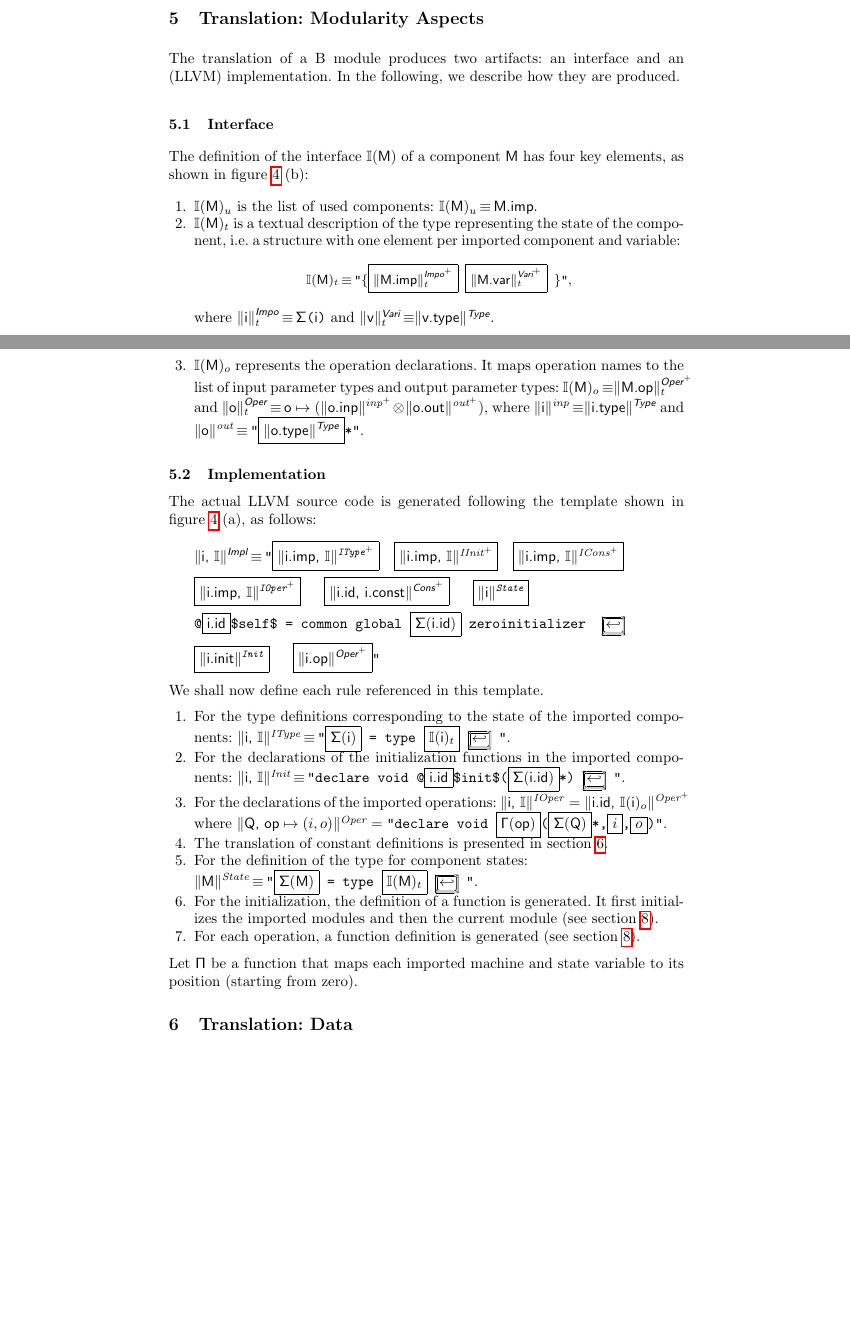
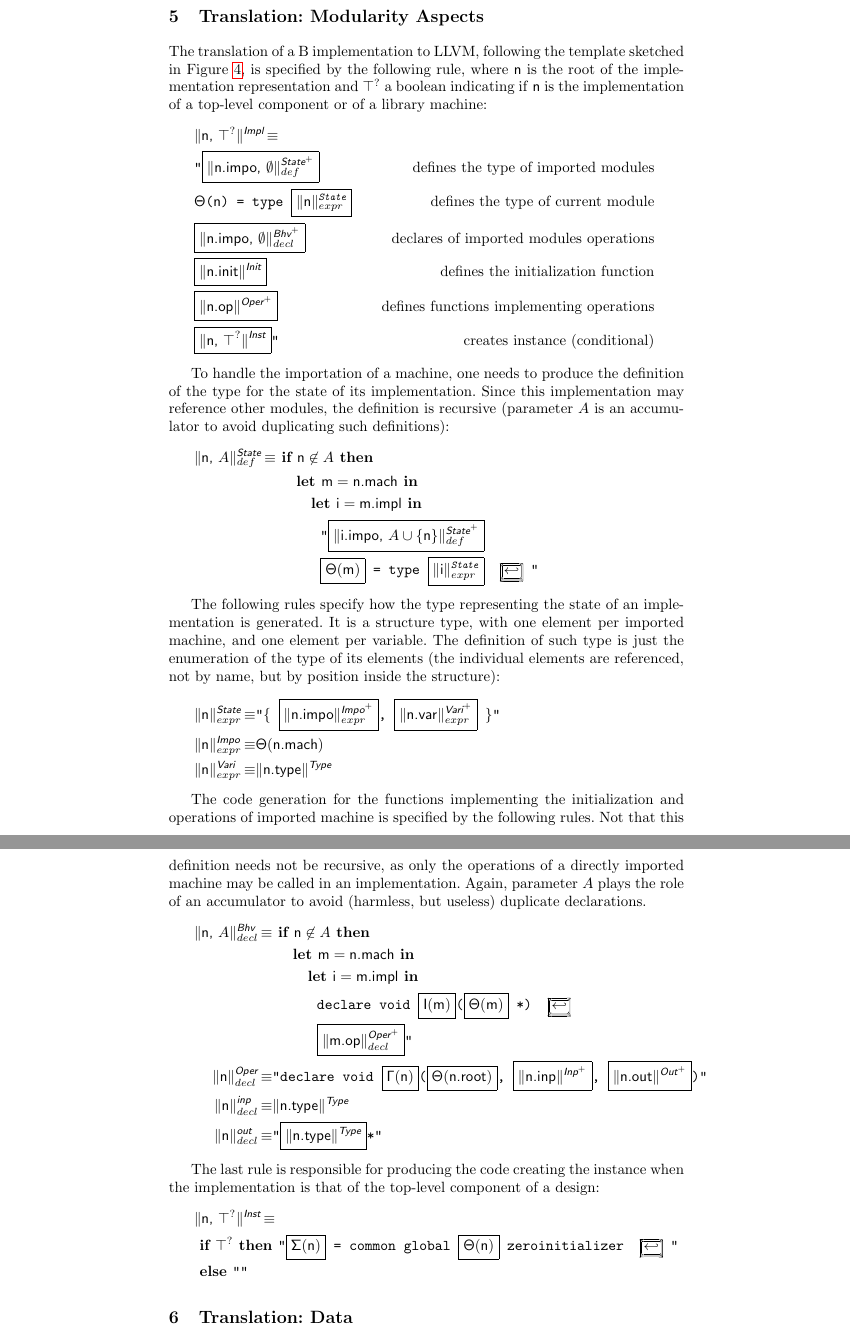
Before and after one commit to ValerioMedeiros/b2llvm, a LaTeX paper (translation.tex): two parts of pages 8 and 9 of 21 before the commit and two parts of pages 9 and 10 of 22 after it, joined at a grey line, cut so that both start at the same text, the shorter picture padded with empty space. Compiled offline with pdfLaTeX.

Commit message:
Updated the specification of the translation to reflect evolution in handling modular design (more precisely: import clauses in implementations).

```diff
--- a/translation.tex
+++ b/translation.tex
@@ -45,7 +45,9 @@
 \newcommand{\local}[0]{\ensuremath{\sf\lambda}}
 \newcommand{\opmap}[0]{\ensuremath{\sf\Omega}}
 \newcommand{\idx}[0]{\ensuremath{\sf\Pi}}
-\newcommand{\state}[0]{\ensuremath{\sf\Sigma}}
+\newcommand{\state}[0]{\ensuremath{\sf\Theta}}
+\newcommand{\self}[0]{\ensuremath{\sf\Sigma}}
+\newcommand{\init}[0]{\ensuremath{\mathsf{I}}}
 \newcommand{\tradi}[2]{\ensuremath{\langle \textsf{#1} \rangle^{\textit{#2}}}}
 
 \newcommand{\DD}[1]{\marginpar{\tiny{DD: #1}}}
@@ -567,0 +590 @@ fresh local variable name.
+\state(\B{n}) & \isdef \llvm{"\%\PH{\B{n.id}}\$state\$"} & \text{ (the type for the state)} \\
@@ -569,74 +597,72 @@ fresh local variable name.
 \section{Translation: Modularity Aspects}
 \label{sec:module}
 
-The translation of a B module produces two artifacts: an interface and an (LLVM)
-implementation. In the following, we describe how they are produced.
+The translation of a B implementation to LLVM, following the template sketched
+in Figure~\ref{fig:skel}, is specified by the following rule, where \B{n} is the
+root of the implementation representation and $\top^?$ a boolean indicating if
+\B{n} is the implementation of a top-level component or of a library machine:
+\begin{align*}
+  \lefteqn{\trad{\B{n}, $\top^?$}{\B{Impl}} \isdef } \\
+  & \llvm{"\PH{\trad{\B{n.impo}, $\emptyset$}{\ListOf{\B{State}}}_{def}}} & \text{defines the type of imported modules} \\
+  & \llvm{\state(\B{n}) = type \PH{\trad{n}{State}_{expr}}} & \text{defines the type of current module} \\
+  & \llvm{\PH{\trad{\B{n.impo}, $\emptyset$}{\ListOf{\B{Bhv}}}_{decl}}} & \text{declares of imported modules operations} \\
+  & \llvm{\PH{\trad{\B{n.init}}{\B{Init}}}} & \text{defines the initialization function} \\
+  & \llvm{\PH{\trad{\B{n.op}}{\ListOf{\B{Oper}}}}} & \text{defines functions implementing operations}\\
+  & \llvm{\PH{\trad{\B{n}, $\top^?$}{\B{Inst}}}"} & \text{creates instance (conditional)}
+\end{align*}
 
-\subsection{Interface}
+To handle the importation of a machine, one needs to produce the definition of
+the type for the state of its implementation. Since this implementation may reference
+other modules, the definition is recursive (parameter $A$ is an accumulator to avoid
+duplicating such definitions):
+\begin{align*}
+  \trad{\B{n}, $A$}{\B{State}}_{def} \isdef
+  & \IF \B{n} \not\in A \THEN \\
+  & \quad \LET \B{m} = \B{n.mach} \IN \\
+  & \quad \quad \LET \B{i} = \B{m.impl} \IN \\
+  & \quad \quad \quad \llvm{"\PH{\trad{\B{i.impo}, $A \cup \{ \B{n} \}$}{\ListOf{\B{State}}}_{def}}} \\
+  & \quad \quad \quad \llvm{\PH{\state(\B{m})} = type \PH{\trad{i}{State}_{expr}} \nl"}
+\end{align*}
 
-The definition of the interface $\intf(\B{M})$ of a component \B{M} has four
-key elements, as shown in figure~\ref{fig:skel} (b):
-\begin{enumerate}
-\item $\intf(\B{M})_u$ is the list of used components: $\intf(\B{M})_u \isdef \B{M.imp}$.
+The following rules specify how the type representing the state of an
+implementation is generated. It is a structure type, with one element per
+imported machine, and one element per variable. The definition of such type is
+just the enumeration of the type of its elements (the individual elements are
+referenced, not by name, but by position inside the structure):
+\begin{align*}
+  \trad{\B{n}}{\B{State}}_{expr} \isdef & \llvm{"\{ \PH{\trad{\B{n.impo}}{\ListOf{\B{Impo}}}_{expr}},  \PH{\trad{\B{n.var}}{\ListOf{\B{Vari}}}_{expr}} \}"} \\
+  \trad{\B{n}}{\B{Impo}}_{expr} \isdef & \state(\B{n.mach}) \\
+  \trad{\B{n}}{\B{Vari}}_{expr} \isdef & \trad{\B{n.type}}{\B{Type}}
+\end{align*}
 
-\item $\intf(\B{M})_t$ is a textual description of the type representing the
-  state of the component, i.e. a structure with one element per imported
-  component and variable:
-\begin{small}
-$$\intf(\B{M})_t \isdef \llvm{"\{\PH{\trad{\B{M.imp}}{\ListOf{\B{Impo}}}_t} \PH{\trad{\B{M.var}}{\ListOf{\B{Vari}}}_t} \}"},$$
-\end{small}
-where $\trad{\B{i}}{\B{Impo}}_t \isdef \llvm{\state(\B{i})}$ and
-$\trad{\B{v}}{\B{Vari}}_t \isdef \trad{\B{v.type}}{\B{Type}}$.
+The code generation for the functions implementing the initialization and
+operations of imported machine is specified by the following rules. Not that
+this definition needs not be recursive, as only the operations of a directly
+imported machine may be called in an implementation. Again, parameter $A$ plays
+the role of an accumulator to avoid (harmless, but useless) duplicate
+declarations.
+\begin{align*}
+  \trad{\B{n}, $A$}{\B{Bhv}}_{decl} \isdef
+  & \IF \B{n} \not\in A \THEN \\
+  & \quad \LET \B{m} = \B{n.mach} \IN \\
+  & \quad \quad \LET \B{i} = \B{m.impl} \IN \\
+  & \quad \quad \quad \llvm{declare void \PH{\init(\B{m})}(\PH{\state(\B{m})} *) \nl} \\
+  & \quad \quad \quad \llvm{\PH{\trad{\B{m.op}}{\ListOf{\B{Oper}}}_{decl}}"} \\
+  \trad{\B{n}}{\B{Oper}}_{decl} \isdef &
+  \llvm{"declare void \PH{\Global(\B{n})}(\PH{\state(\B{n.root})}, \PH{\trad{\B{n.inp}}{\ListOf{\B{Inp}}}}, \PH{\trad{\B{n.out}}{\ListOf{\B{Out}}}})"}\\
+  \trad{\B{n}}{\B{inp}}_{decl} \isdef & \trad{\B{n.type}}{\B{Type}} \\
+  \trad{\B{n}}{\B{out}}_{decl} \isdef & \llvm{"\PH{\trad{\B{n.type}}{\B{Type}}}*"}
+\end{align*}
 
-\item $\intf(\B{M})_o$ represents the operation declarations. It maps
-operation names to the list of input parameter types and output parameter
-types:
-$\intf(\B{M})_o \isdef \trad{\B{M.op}}{\ListOf{\B{Oper}}}_t$ and
-$\trad{\B{o}}{\B{Oper}}_t \isdef \B{o} \mapsto ( \trad{\B{o.inp}}{\ListOf{inp}} \sep \trad{\B{o.out}}{\ListOf{out}} )$, where
-$\trad{\B{i}}{inp} \isdef \trad{\B{i.type}}{\B{Type}}$ and
-$\trad{\B{o}}{out} \isdef \llvm{"\PH{\trad{\B{o.type}}{\B{Type}}}*"}$.
-\end{enumerate}
+The last rule is responsible for producing the code creating the instance when the
+implementation is that of the top-level component of a design:
+\begin{align*}
+\lefteqn{  \trad{\B{n}, $\top^?$}{\B{Inst}} \isdef } \\
+  & \IF \top^? \THEN \llvm{"\PH{\self(\B{n})} = common global \PH{\state(\B{n})} zeroinitializer \nl"} \\
+  & \ELSE \llvm{""}
+\end{align*}
 
-\subsection{Implementation}
 
-The actual LLVM source code is generated following the template shown in
-figure~\ref{fig:skel} (a), as follows:
-\begin{align*}
-  \lefteqn{\trad{\B{i}, \intf}{\B{Impl}} \isdef
-  \llvm{"\PH{\trad{\B{i.imp}, \intf}{\ListOf{IType}}}}
-  \quad \PH{\trad{\B{i.imp}, \intf}{\ListOf{IInit}}}
-  \quad \PH{\trad{\B{i.imp}, \intf}{\ListOf{ICons}}}} \\
-& \llvm{\PH{\trad{\B{i.imp}, \intf}{\ListOf{IOper}}}
-  \quad \PH{\trad{\B{i.id}, \B{i.const}}{\ListOf{\B{Cons}}}}
-  \quad \PH{\trad{\B{i}}{State}}} \\
-& \llvm{@\PH{\B{i.id}}\$self\$ = common global \PH{\state(\B{i.id})} zeroinitializer \nl} \\
-& \llvm{\PH{\trad{\B{i.init}}{Init}}
-  \quad \PH{\trad{\B{i.op}}{\ListOf{\B{Oper}}}}"}
-\end{align*}
-We shall now define each rule referenced in this template.
-\begin{enumerate}
-\item For the type definitions corresponding to the state of the imported
-  components: $\trad{i, \intf}{IType} \isdef \llvm{"\PH{\state(\B{i})} =
-    type \PH{\intf(\B{i})_t}\nl"}$.
-\item For the declarations of the initialization functions in the imported
-  components: $\trad{\B{i}, \intf}{Init} \isdef \llvm{"declare void
-    @\PH{\B{i.id}}\$init\$(\PH{\state(\B{i.id})}*)\nl"}$.
-\item For the declarations of the imported operations: $\trad{\B{i},
-    \intf}{IOper} = \trad{\B{i.id}, $\intf(\B{i})_o$}{\ListOf{Oper}}$ where
-  $\trad{\B{Q}, $\B{op} \mapsto (i, o)$}{Oper} = \llvm{"declare void
-    \PH{\Global(\B{op})}(\PH{\state(\B{Q})}*,\PH{i},\PH{o})"}$.
-\item The translation of constant definitions is presented in section~\ref{sec:data}.
-\item For the definition of the type for component states: \\
-\noindent$\trad{\B{M}}{State} \isdef
-\llvm{"\PH{\state(\B{M})} = type \PH{\intf(\B{M})_t}\nl"}$.
-\item For the initialization, the definition of a function is generated. It
-  first initializes the imported modules and then the current module (see
-  section~\ref{sec:control}).
-\item For each operation, a function definition is generated (see
-  section~\ref{sec:control}).
-\end{enumerate}
-Let $\idx$ be a function that maps each imported machine and state variable to
-its position (starting from zero).
 \section{Translation: Data}
 \label{sec:data}
 
```
Also changed, not shown: translation.tex (123 more changed lines), 2 other files.
